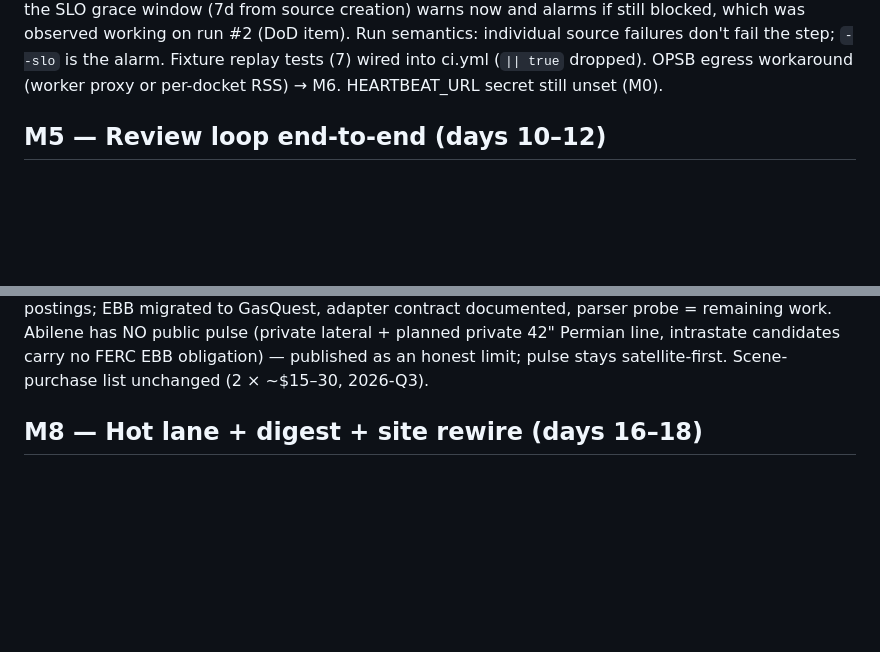
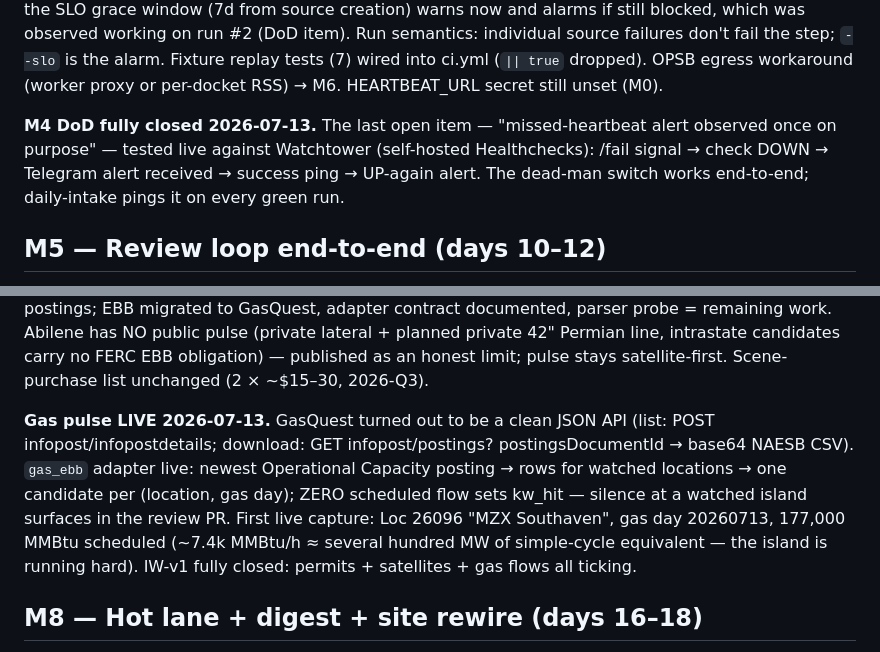
Before and after one commit to ykorets/btw, a Markdown page: docs/plan.md, 2 parts joined by grey strips. Rendered like a GitHub page; blank space fills up the shorter version.

```diff
--- a/docs/plan.md
+++ b/docs/plan.md
@@ -167,6 +180,12 @@ observed working on run #2 (DoD item). Run semantics: individual source
 failures don't fail the step; `--slo` is the alarm. Fixture replay tests
 (7) wired into ci.yml (`|| true` dropped). OPSB egress workaround (worker
 proxy or per-docket RSS) → M6. HEARTBEAT_URL secret still unset (M0).
+
+**M4 DoD fully closed 2026-07-13.** The last open item — "missed-heartbeat
+alert observed once on purpose" — tested live against Watchtower
+(self-hosted Healthchecks): /fail signal → check DOWN → Telegram alert
+received → success ping → UP-again alert. The dead-man switch works
+end-to-end; daily-intake pings it on every green run.
 
 ## M5 — Review loop end-to-end (days 10–12)
 
@@ -265,6 +298,16 @@ documented, parser probe = remaining work. Abilene has NO public pulse
 (private lateral + planned private 42" Permian line, intrastate candidates
 carry no FERC EBB obligation) — published as an honest limit; pulse stays
 satellite-first. Scene-purchase list unchanged (2 × ~$15–30, 2026-Q3).
+
+**Gas pulse LIVE 2026-07-13.** GasQuest turned out to be a clean JSON API
+(list: POST infopost/infopostdetails; download: GET infopost/postings?
+postingsDocumentId → base64 NAESB CSV). `gas_ebb` adapter live: newest
+Operational Capacity posting → rows for watched locations → one candidate
+per (location, gas day); ZERO scheduled flow sets kw_hit — silence at a
+watched island surfaces in the review PR. First live capture: Loc 26096
+"MZX Southaven", gas day 20260713, 177,000 MMBtu scheduled (~7.4k MMBtu/h
+≈ several hundred MW of simple-cycle equivalent — the island is running
+hard). IW-v1 fully closed: permits + satellites + gas flows all ticking.
 
 ## M8 — Hot lane + digest + site rewire (days 16–18)
 
```
Also changed, not shown: other parts of docs/plan.md (+39 -12 lines).
